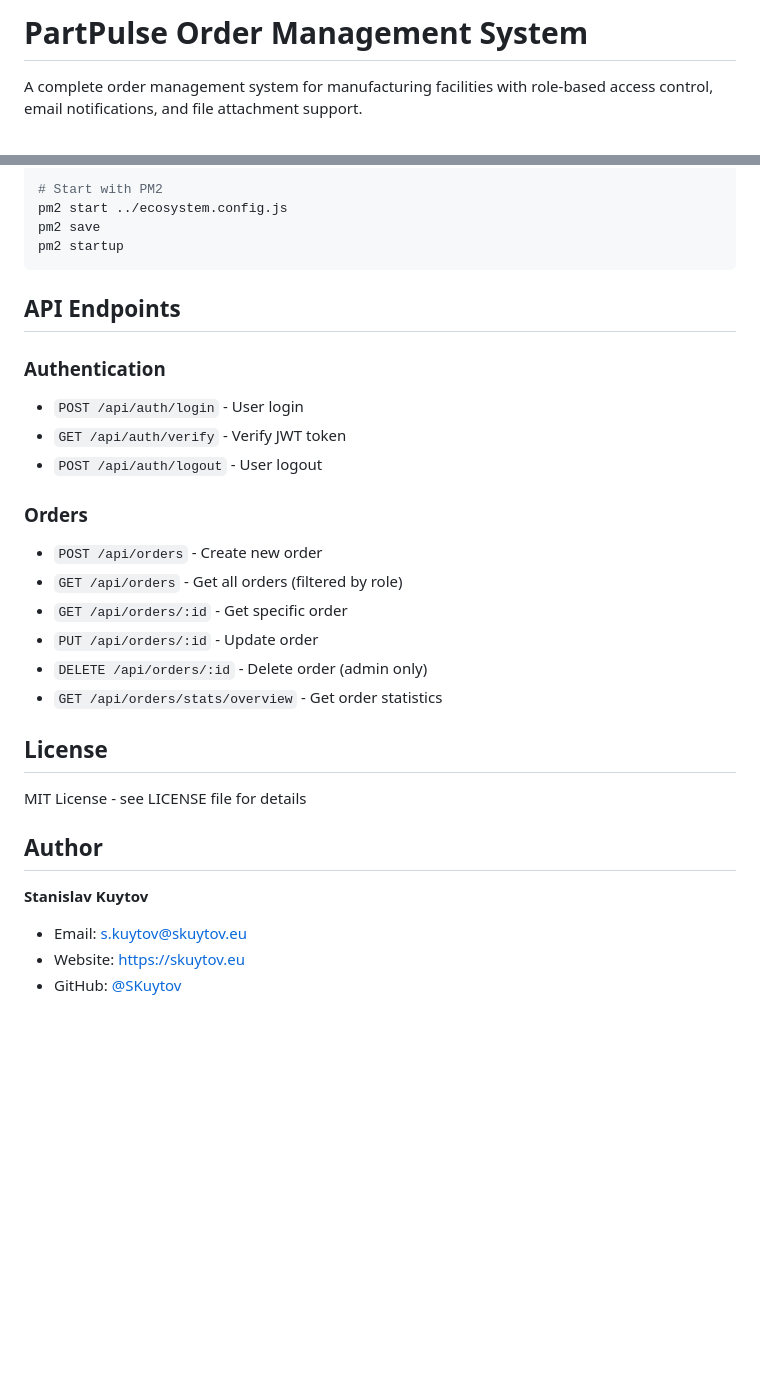
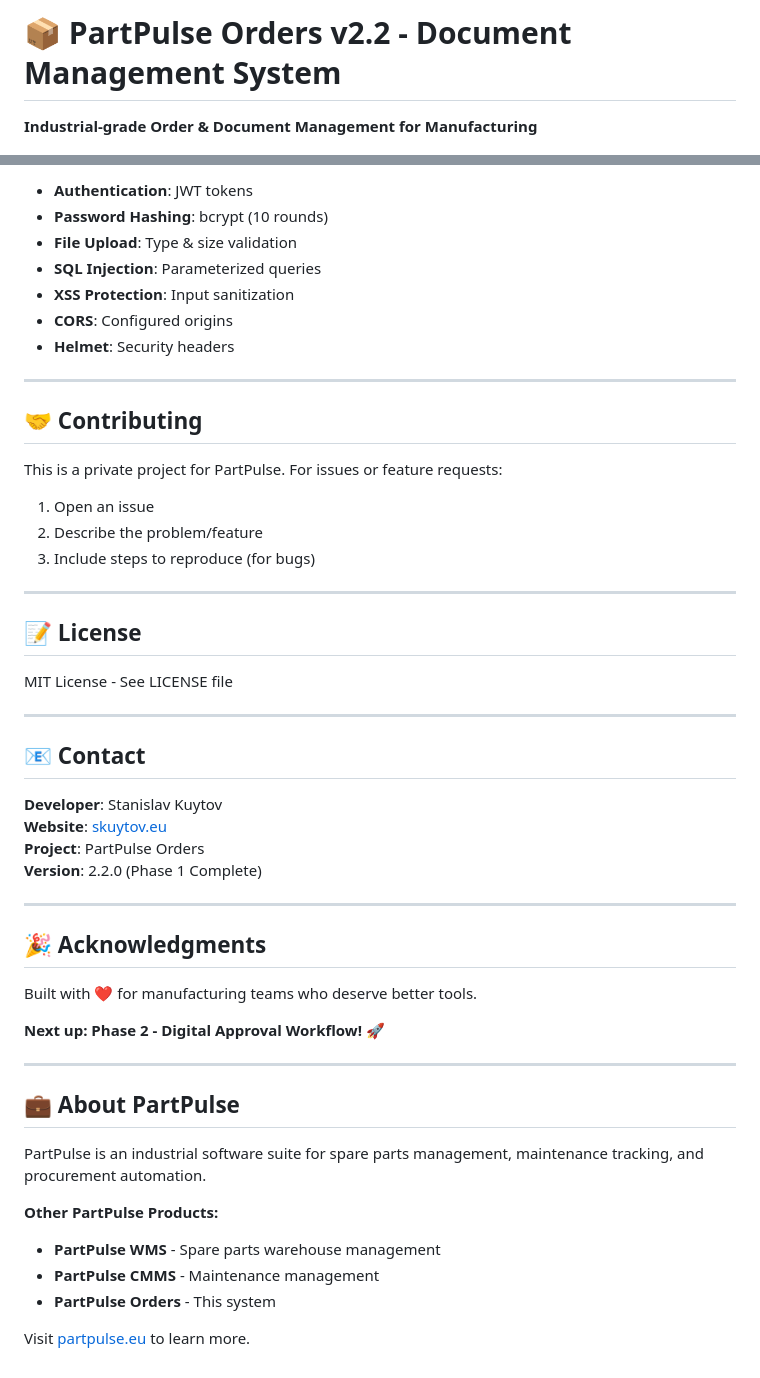
Before and after one commit to SKuytov/ORD_v1, a Markdown page: README.md, 2 parts joined by grey strips. Drawn GitHub-style; blank space fills up the shorter version.

````diff
--- a/README.md
+++ b/README.md
@@ -1,4 +1,4 @@
-# PartPulse Order Management System
+# 📦 PartPulse Orders v2.2 - Document Management System
 
-A complete order management system for manufacturing facilities with role-based access control, email notifications, and file attachment support.
+**Industrial-grade Order & Document Management for Manufacturing**
 
@@ -109,32 +294,54 @@ node ../database/seed-users.js
 
-# Start with PM2
-pm2 start ../ecosystem.config.js
-pm2 save
-pm2 startup
-```
+- **Authentication**: JWT tokens
+- **Password Hashing**: bcrypt (10 rounds)
+- **File Upload**: Type & size validation
+- **SQL Injection**: Parameterized queries
+- **XSS Protection**: Input sanitization
+- **CORS**: Configured origins
+- **Helmet**: Security headers
 
-## API Endpoints
+---
 
-### Authentication
-- `POST /api/auth/login` - User login
-- `GET /api/auth/verify` - Verify JWT token
-- `POST /api/auth/logout` - User logout
+## 🤝 Contributing
 
-### Orders
-- `POST /api/orders` - Create new order
-- `GET /api/orders` - Get all orders (filtered by role)
-- `GET /api/orders/:id` - Get specific order
-- `PUT /api/orders/:id` - Update order
-- `DELETE /api/orders/:id` - Delete order (admin only)
-- `GET /api/orders/stats/overview` - Get order statistics
+This is a private project for PartPulse. For issues or feature requests:
 
-## License
+1. Open an issue
+2. Describe the problem/feature
+3. Include steps to reproduce (for bugs)
 
-MIT License - see LICENSE file for details
+---
 
-## Author
+## 📝 License
 
-**Stanislav Kuytov**
-- Email: s.kuytov@skuytov.eu
-- Website: https://skuytov.eu
-- GitHub: [@SKuytov](https://github.com/SKuytov)
+MIT License - See LICENSE file
+
+---
+
+## 📧 Contact
+
+**Developer**: Stanislav Kuytov
+**Website**: [skuytov.eu](https://skuytov.eu)
+**Project**: PartPulse Orders
+**Version**: 2.2.0 (Phase 1 Complete)
+
+---
+
+## 🎉 Acknowledgments
+
+Built with ❤️ for manufacturing teams who deserve better tools.
+
+**Next up: Phase 2 - Digital Approval Workflow!** 🚀
+
+---
+
+## 💼 About PartPulse
+
+PartPulse is an industrial software suite for spare parts management, maintenance tracking, and procurement automation.
+
+**Other PartPulse Products:**
+- **PartPulse WMS** - Spare parts warehouse management
+- **PartPulse CMMS** - Maintenance management
+- **PartPulse Orders** - This system
+
+Visit [partpulse.eu](https://partpulse.eu) to learn more.
````
Also changed, not shown: other parts of README.md (+257 -72 lines).
